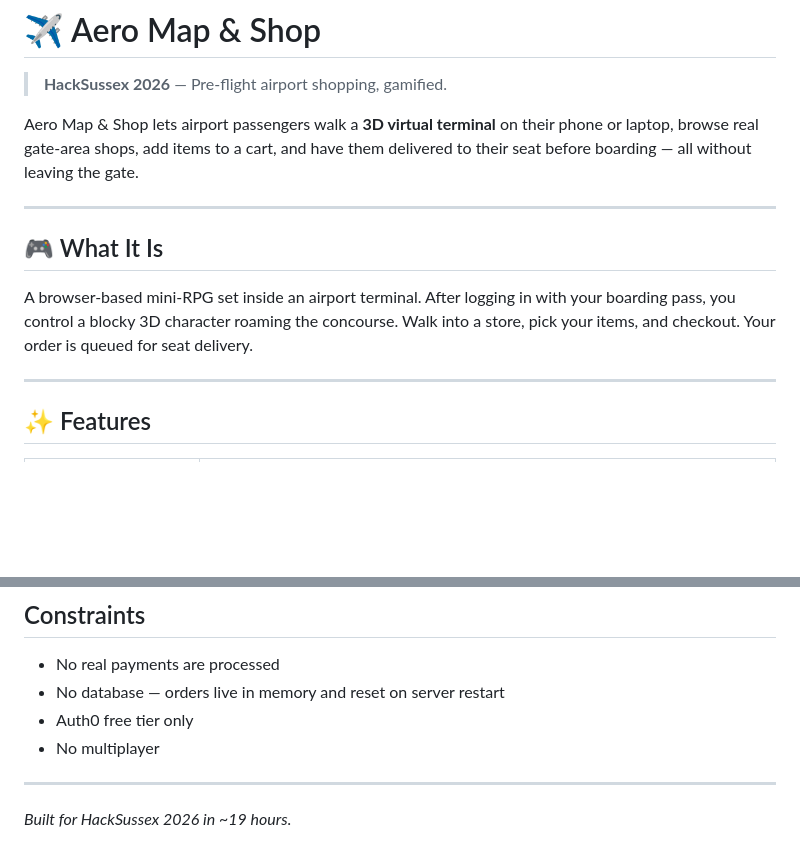
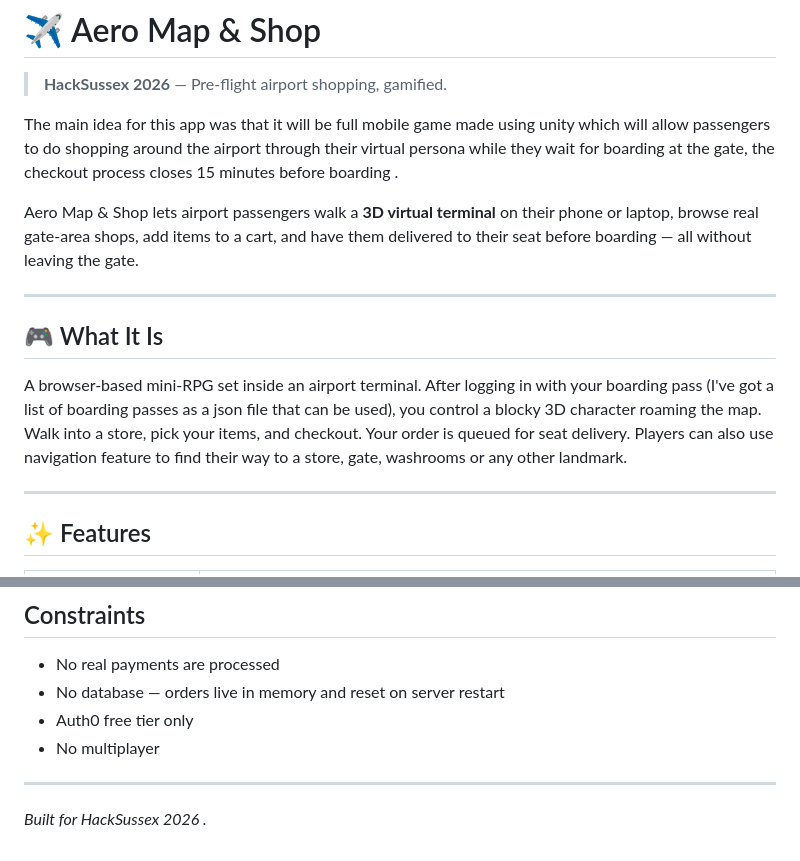
Before and after one commit to 27Utkarsh/Aero-Map-and-shop, a Markdown page: README.md, 2 parts joined by grey strips. Rendered like a GitHub page; blank space fills up the shorter version.

```diff
--- a/README.md
+++ b/README.md
@@ -1,6 +1,8 @@
 # ✈️ Aero Map & Shop
 
 > **HackSussex 2026** — Pre-flight airport shopping, gamified.
+
+The main idea for this app was that it will be full mobile game made using unity which will allow passengers to do shopping around the airport through their virtual persona while they wait for boarding at the gate, the checkout process closes 15 minutes before boarding .
 
 Aero Map & Shop lets airport passengers walk a **3D virtual terminal** on their phone or laptop, browse real gate-area shops, add items to a cart, and have them delivered to their seat before boarding — all without leaving the gate.
 
@@ -8,7 +10,7 @@ Aero Map & Shop lets airport passengers walk a **3D virtual terminal** on their
 
 ## 🎮 What It Is
 
-A browser-based mini-RPG set inside an airport terminal. After logging in with your boarding pass, you control a blocky 3D character roaming the concourse. Walk into a store, pick your items, and checkout. Your order is queued for seat delivery.
+A browser-based mini-RPG set inside an airport terminal. After logging in with your boarding pass (I've got a list of boarding passes as a json file that can be used), you control a blocky 3D character roaming the map. Walk into a store, pick your items, and checkout. Your order is queued for seat delivery. Players can also use navigation feature to find their way to a store, gate, washrooms or any other landmark.
 
 ---
 
@@ -152,4 +154,4 @@ Aero Map and shop/
 
 ---
 
-*Built for HackSussex 2026 in ~19 hours.*
+*Built for HackSussex 2026 .*
```
